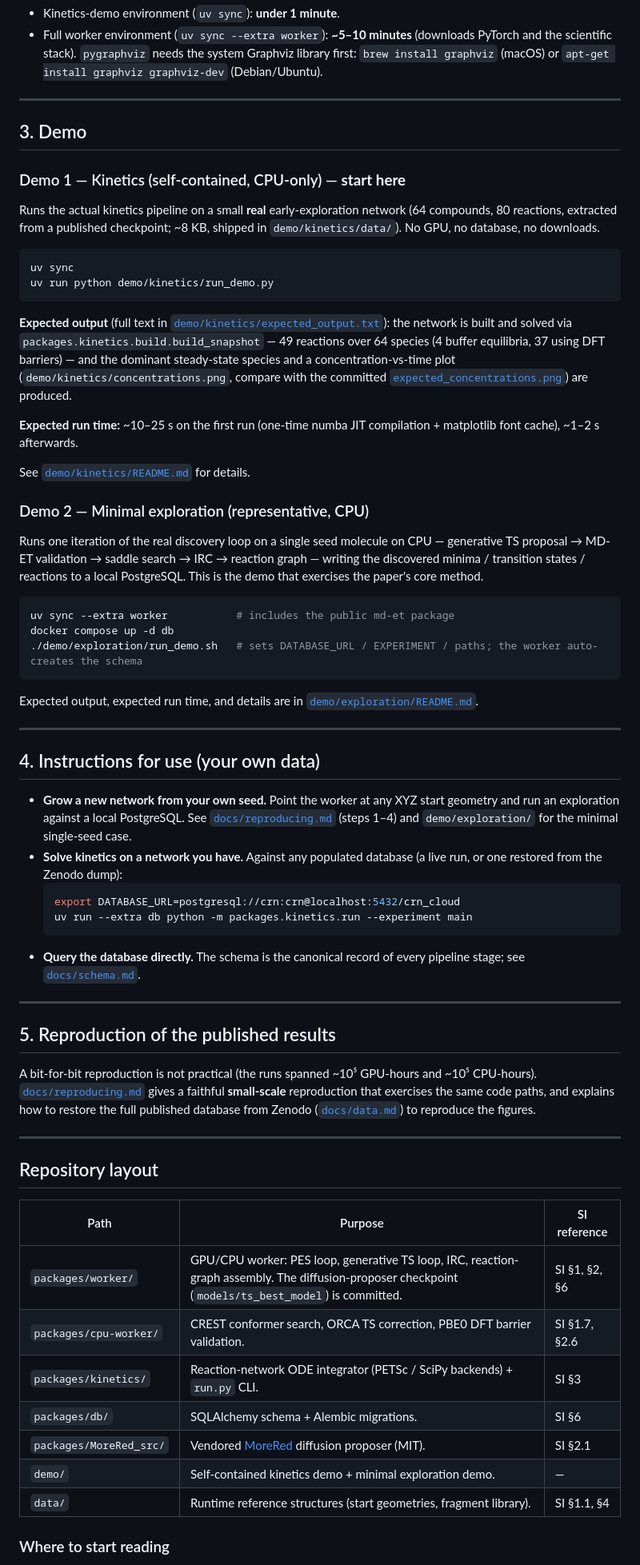
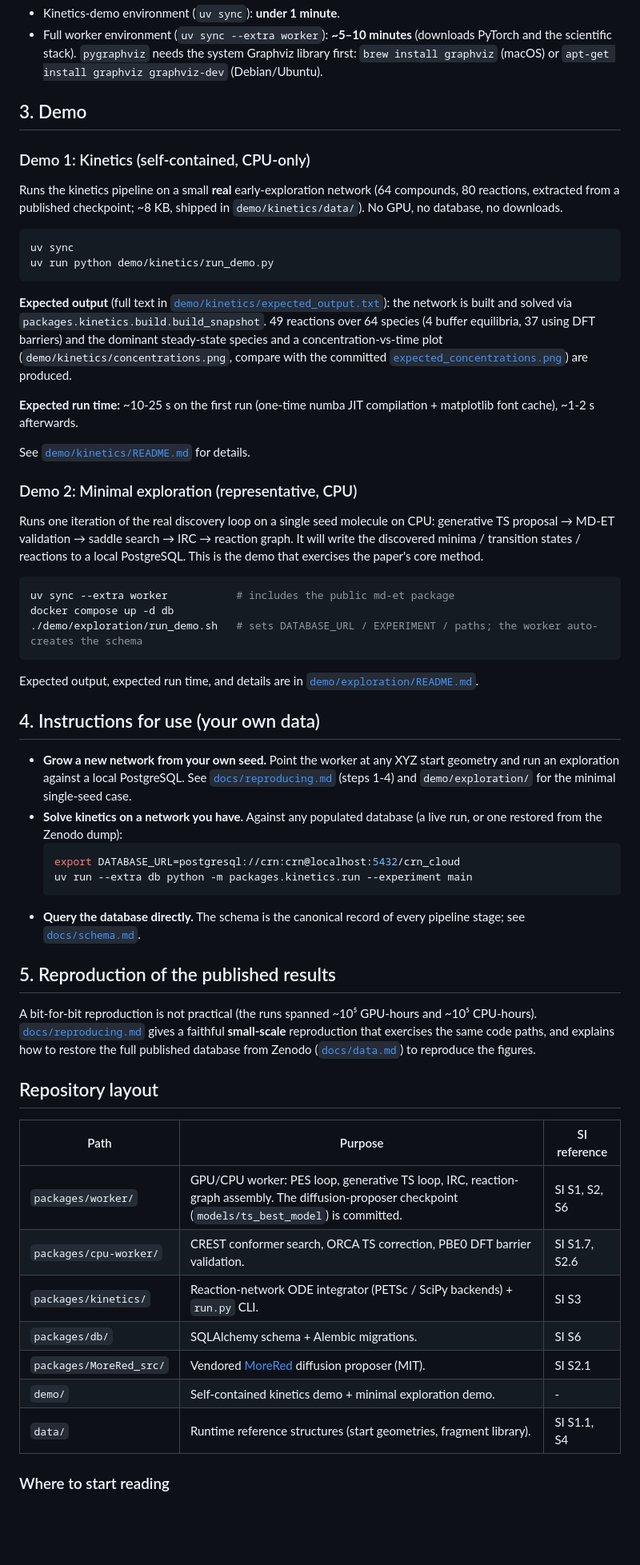
Before and after one commit to mx-e/reaction-atlas, a Markdown page: README.md, the part around one of its changes. Shown at 80% size. GitHub-like rendering; blank space fills up the shorter version.

Commit message:
polished readme

````diff
--- a/README.md
+++ b/README.md
@@ -97,13 +94,12 @@ locked dependencies; the repository is imported from its root (code is run with
   Graphviz library first: `brew install graphviz` (macOS) or
   `apt-get install graphviz graphviz-dev` (Debian/Ubuntu).
 
----
 
 ## 3. Demo
 
-### Demo 1 — Kinetics (self-contained, CPU-only) — **start here**
+### Demo 1: Kinetics (self-contained, CPU-only)
 
-Runs the actual kinetics pipeline on a small **real** early-exploration network
+Runs the kinetics pipeline on a small **real** early-exploration network
 (64 compounds, 80 reactions, extracted from a published checkpoint; ~8 KB,
 shipped in `demo/kinetics/data/`). No GPU, no database, no downloads.
 
@@ -114,23 +110,23 @@ uv run python demo/kinetics/run_demo.py
 
 **Expected output** (full text in
 [`demo/kinetics/expected_output.txt`](demo/kinetics/expected_output.txt)):
-the network is built and solved via `packages.kinetics.build.build_snapshot` —
-49 reactions over 64 species (4 buffer equilibria, 37 using DFT barriers) — and
+the network is built and solved via `packages.kinetics.build.build_snapshot`.
+49 reactions over 64 species (4 buffer equilibria, 37 using DFT barriers) and
 the dominant steady-state species and a concentration-vs-time plot
 (`demo/kinetics/concentrations.png`, compare with the committed
 [`expected_concentrations.png`](demo/kinetics/expected_concentrations.png)) are
 produced.
 
-**Expected run time:** ~10–25 s on the first run (one-time numba JIT
-compilation + matplotlib font cache), ~1–2 s afterwards.
+**Expected run time:** ~10-25 s on the first run (one-time numba JIT
+compilation + matplotlib font cache), ~1-2 s afterwards.
 
 See [`demo/kinetics/README.md`](demo/kinetics/README.md) for details.
 
-### Demo 2 — Minimal exploration (representative, CPU)
+### Demo 2: Minimal exploration (representative, CPU)
 
-Runs one iteration of the real discovery loop on a single seed molecule on CPU
-— generative TS proposal → MD-ET validation → saddle search → IRC → reaction
-graph — writing the discovered minima / transition states / reactions to a
+Runs one iteration of the real discovery loop on a single seed molecule on CPU:
+generative TS proposal → MD-ET validation → saddle search → IRC → reaction
+graph. It will write the discovered minima / transition states / reactions to a
 local PostgreSQL. This is the demo that exercises the paper's core method.
 
 ```bash
@@ -142,13 +138,12 @@ docker compose up -d db
 Expected output, expected run time, and details are in
 [`demo/exploration/README.md`](demo/exploration/README.md).
 
----
 
 ## 4. Instructions for use (your own data)
 
 - **Grow a new network from your own seed.** Point the worker at any XYZ start
   geometry and run an exploration against a local PostgreSQL. See
-  [`docs/reproducing.md`](docs/reproducing.md) (steps 1–4) and
+  [`docs/reproducing.md`](docs/reproducing.md) (steps 1-4) and
   `demo/exploration/` for the minimal single-seed case.
 - **Solve kinetics on a network you have.** Against any populated database (a
   live run, or one restored from the Zenodo dump):
@@ -159,7 +154,6 @@ Expected output, expected run time, and details are in
 - **Query the database directly.** The schema is the canonical record of every
   pipeline stage; see [`docs/schema.md`](docs/schema.md).
 
----
 
 ## 5. Reproduction of the published results
 
@@ -169,19 +163,18 @@ faithful **small-scale** reproduction that exercises the same code paths, and
 explains how to restore the full published database from Zenodo
 ([`docs/data.md`](docs/data.md)) to reproduce the figures.
 
----
 
 ## Repository layout
 
 | Path | Purpose | SI reference |
 |---|---|---|
-| `packages/worker/` | GPU/CPU worker: PES loop, generative TS loop, IRC, reaction-graph assembly. The diffusion-proposer checkpoint (`models/ts_best_model`) is committed. | SI §1, §2, §6 |
-| `packages/cpu-worker/` | CREST conformer search, ORCA TS correction, PBE0 DFT barrier validation. | SI §1.7, §2.6 |
-| `packages/kinetics/` | Reaction-network ODE integrator (PETSc / SciPy backends) + `run.py` CLI. | SI §3 |
-| `packages/db/` | SQLAlchemy schema + Alembic migrations. | SI §6 |
-| `packages/MoreRed_src/` | Vendored [MoreRed](https://github.com/khaledkah/MoreRed) diffusion proposer (MIT). | SI §2.1 |
-| `demo/` | Self-contained kinetics demo + minimal exploration demo. | — |
-| `data/` | Runtime reference structures (start geometries, fragment library). | SI §1.1, §4 |
+| `packages/worker/` | GPU/CPU worker: PES loop, generative TS loop, IRC, reaction-graph assembly. The diffusion-proposer checkpoint (`models/ts_best_model`) is committed. | SI S1, S2, S6 |
+| `packages/cpu-worker/` | CREST conformer search, ORCA TS correction, PBE0 DFT barrier validation. | SI S1.7, S2.6 |
+| `packages/kinetics/` | Reaction-network ODE integrator (PETSc / SciPy backends) + `run.py` CLI. | SI S3 |
+| `packages/db/` | SQLAlchemy schema + Alembic migrations. | SI S6 |
+| `packages/MoreRed_src/` | Vendored [MoreRed](https://github.com/khaledkah/MoreRed) diffusion proposer (MIT). | SI S2.1 |
+| `demo/` | Self-contained kinetics demo + minimal exploration demo. | - |
+| `data/` | Runtime reference structures (start geometries, fragment library). | SI S1.1, S4 |
 
 ### Where to start reading
 
````
Also changed, not shown: other parts of README.md (+13 -17 lines).
